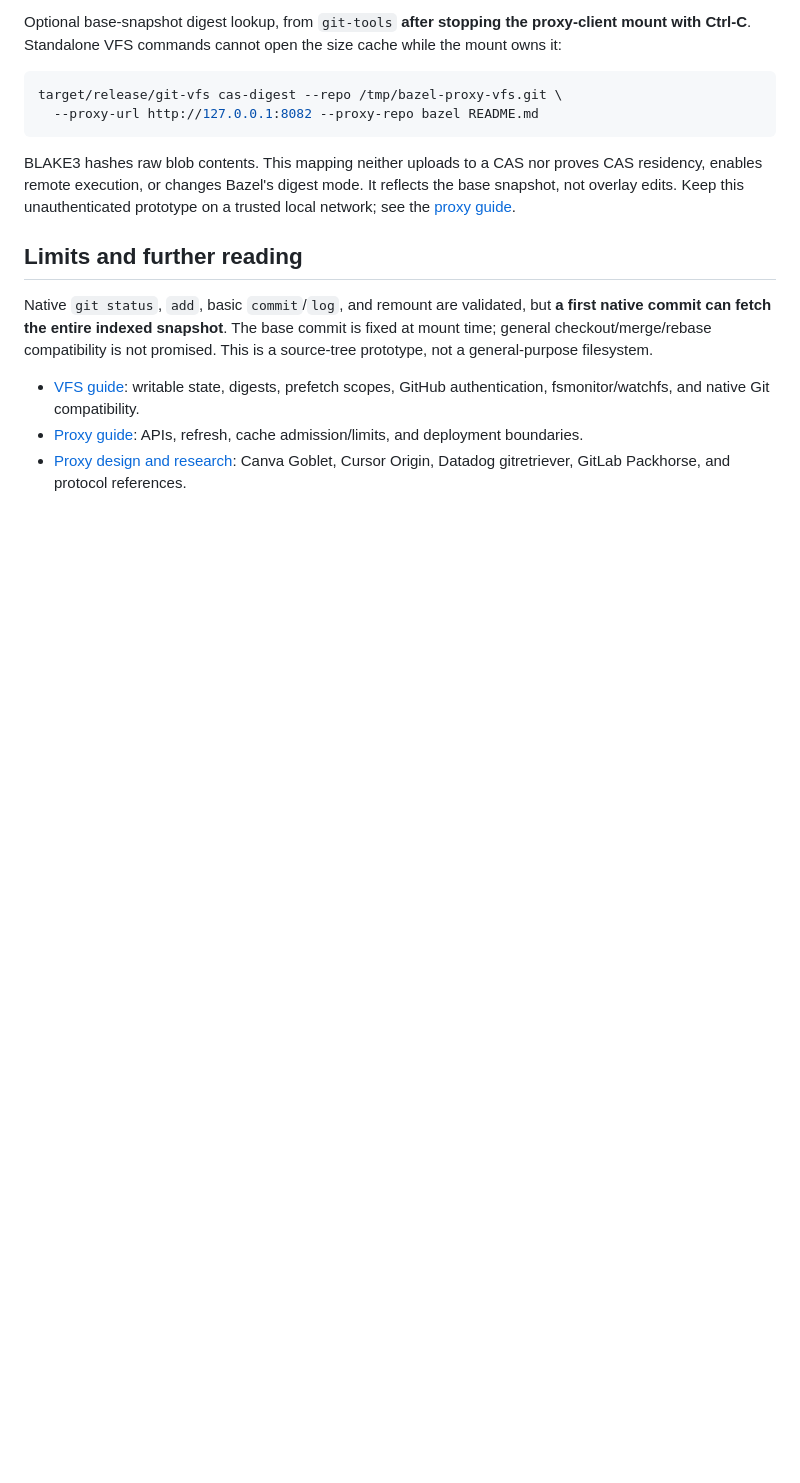
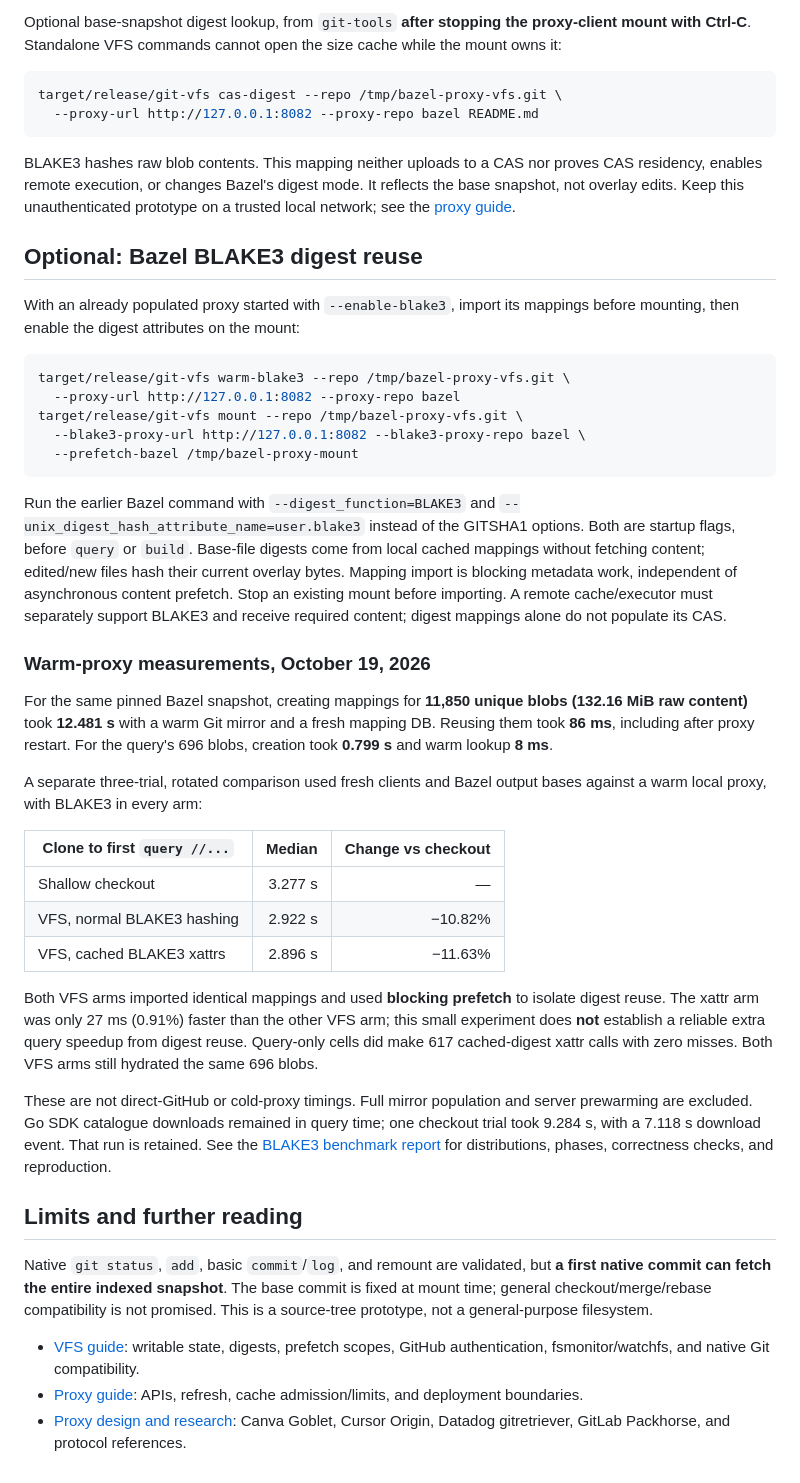
Before and after one commit to sluongng/git-tools, a Markdown page: README.md, the part around the change. Rendered like a GitHub page; blank space fills up the shorter version.

````diff
--- a/README.md
+++ b/README.md
@@ -162,6 +162,56 @@ CAS residency, enables remote execution, or changes Bazel's digest mode. It
 reflects the base snapshot, not overlay edits. Keep this unauthenticated prototype
 on a trusted local network; see the [proxy guide](crates/git-proxy/README.md).
 
+## Optional: Bazel BLAKE3 digest reuse
+
+With an already populated proxy started with `--enable-blake3`, import its
+mappings before mounting, then enable the digest attributes on the mount:
+
+```sh
+target/release/git-vfs warm-blake3 --repo /tmp/bazel-proxy-vfs.git \
+  --proxy-url http://127.0.0.1:8082 --proxy-repo bazel
+target/release/git-vfs mount --repo /tmp/bazel-proxy-vfs.git \
+  --blake3-proxy-url http://127.0.0.1:8082 --blake3-proxy-repo bazel \
+  --prefetch-bazel /tmp/bazel-proxy-mount
+```
+
+Run the earlier Bazel command with `--digest_function=BLAKE3` and
+`--unix_digest_hash_attribute_name=user.blake3` instead of the GITSHA1 options.
+Both are startup flags, before `query` or `build`. Base-file digests come from
+local cached mappings without fetching content; edited/new files hash their
+current overlay bytes. Mapping import is blocking metadata work, independent
+of asynchronous content prefetch. Stop an existing mount before importing.
+A remote cache/executor must separately support BLAKE3 and receive required
+content; digest mappings alone do not populate its CAS.
+
+### Warm-proxy measurements, October 19, 2026
+
+For the same pinned Bazel snapshot, creating mappings for **11,850 unique blobs
+(132.16 MiB raw content)** took **12.481 s** with a warm Git mirror and a fresh
+mapping DB. Reusing them took **86 ms**, including after proxy restart. For the
+query's 696 blobs, creation took **0.799 s** and warm lookup **8 ms**.
+
+A separate three-trial, rotated comparison used fresh clients and Bazel output
+bases against a warm local proxy, with BLAKE3 in every arm:
+
+| Clone to first `query //...` | Median | Change vs checkout |
+|---|---:|---:|
+| Shallow checkout | 3.277 s | — |
+| VFS, normal BLAKE3 hashing | 2.922 s | −10.82% |
+| VFS, cached BLAKE3 xattrs | 2.896 s | −11.63% |
+
+Both VFS arms imported identical mappings and used **blocking prefetch** to
+isolate digest reuse. The xattr arm was only 27 ms (0.91%) faster than the other
+VFS arm; this small experiment does **not** establish a reliable extra query
+speedup from digest reuse. Query-only cells did make 617 cached-digest xattr
+calls with zero misses. Both VFS arms still hydrated the same 696 blobs.
+
+These are not direct-GitHub or cold-proxy timings. Full mirror population and
+server prewarming are excluded. Go SDK catalogue downloads remained in query
+time; one checkout trial took 9.284 s, with a 7.118 s download event. That run
+is retained. See the [BLAKE3 benchmark report](docs/proxy-blake3-benchmarks.md)
+for distributions, phases, correctness checks, and reproduction.
+
 ## Limits and further reading
 
 Native `git status`, `add`, basic `commit`/`log`, and remount are validated, but
````
Also changed, not shown: docs/proxy-blake3-benchmarks.md (added, +205 -0 lines), tools/README.md (+7 -0 lines).
